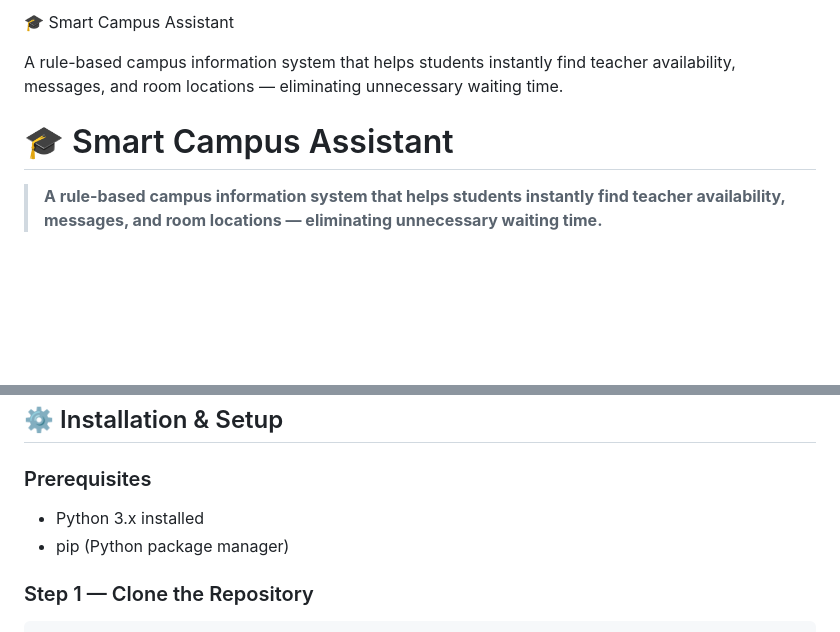
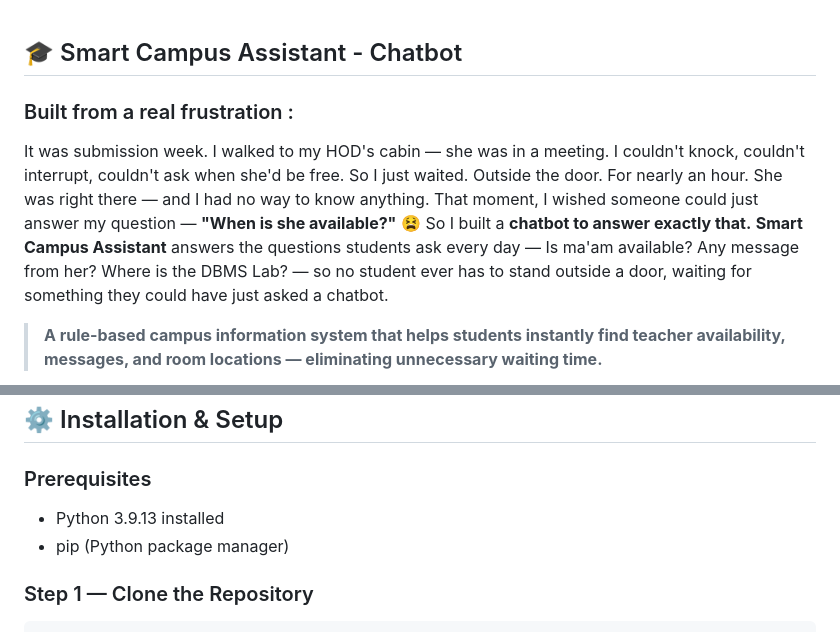
Before and after one commit to jeenisha/Smart_campus, a Markdown page: README.md, 2 parts joined by grey strips. GitHub-like rendering; blank space fills up the shorter version.

```diff
--- a/README.md
+++ b/README.md
@@ -1,7 +1,14 @@
-🎓 Smart Campus Assistant
 
-A rule-based campus information system that helps students instantly find teacher availability, messages, and room locations — eliminating unnecessary waiting time.
-# 🎓 Smart Campus Assistant
+## 🎓 Smart Campus Assistant - Chatbot
+
+### Built from a real frustration :
+It was submission week. I walked to my HOD's cabin — she was in a meeting. I couldn't knock, couldn't interrupt, couldn't ask when she'd be free.
+So I just waited. Outside the door. For nearly an hour.
+She was right there — and I had no way to know anything.
+That moment, I wished someone could just answer my question — **"When is she available?"** 😫
+So I built a **chatbot to answer exactly that.**
+**Smart Campus Assistant** answers the questions students ask every day — Is ma'am available? Any message from her? Where is the DBMS Lab? — so no student ever has to stand outside a door, waiting for something they could have just asked a chatbot.
+
 
 > **A rule-based campus information system that helps students instantly find teacher availability, messages, and room locations — eliminating unnecessary waiting time.**
 
@@ -157,7 +164,7 @@ Smart_campus/
 ## ⚙️ Installation & Setup
 
 ### Prerequisites
-- Python 3.x installed
+- Python 3.9.13 installed
 - pip (Python package manager)
 
 ### Step 1 — Clone the Repository
```
Also changed, not shown: other parts of README.md (+1 -1 lines).
